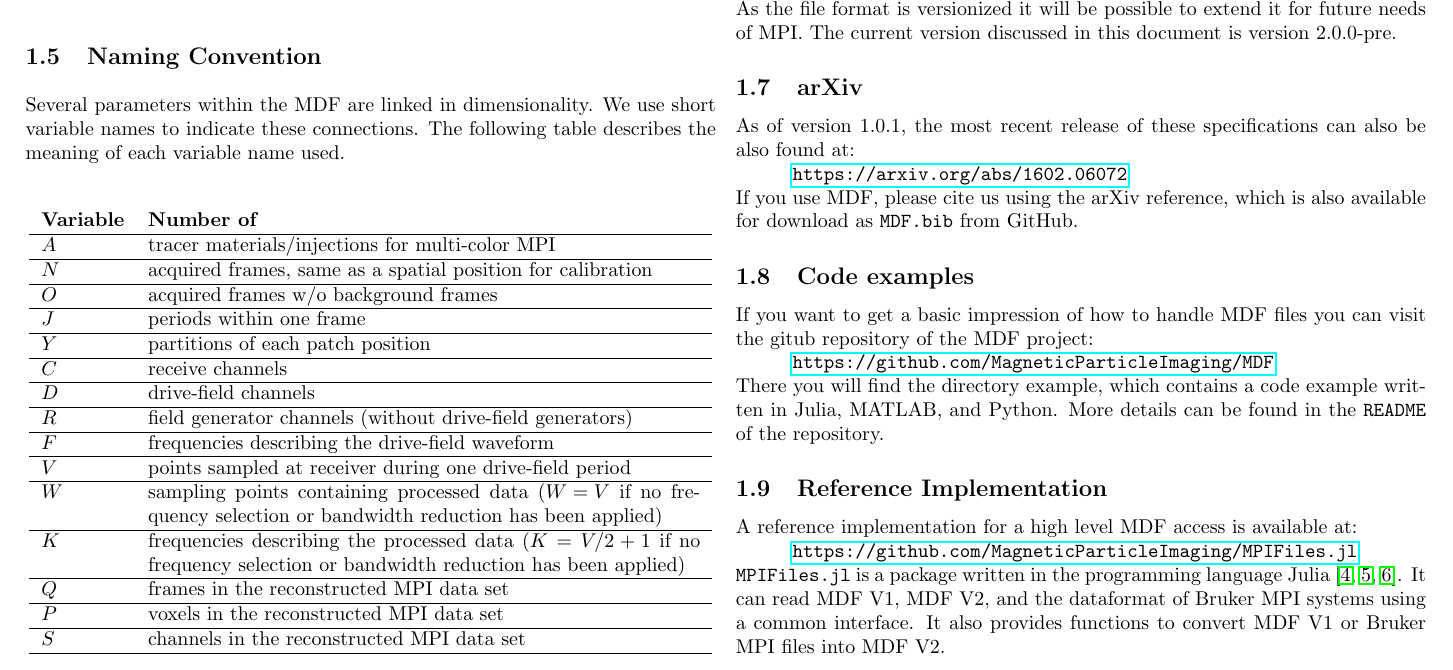
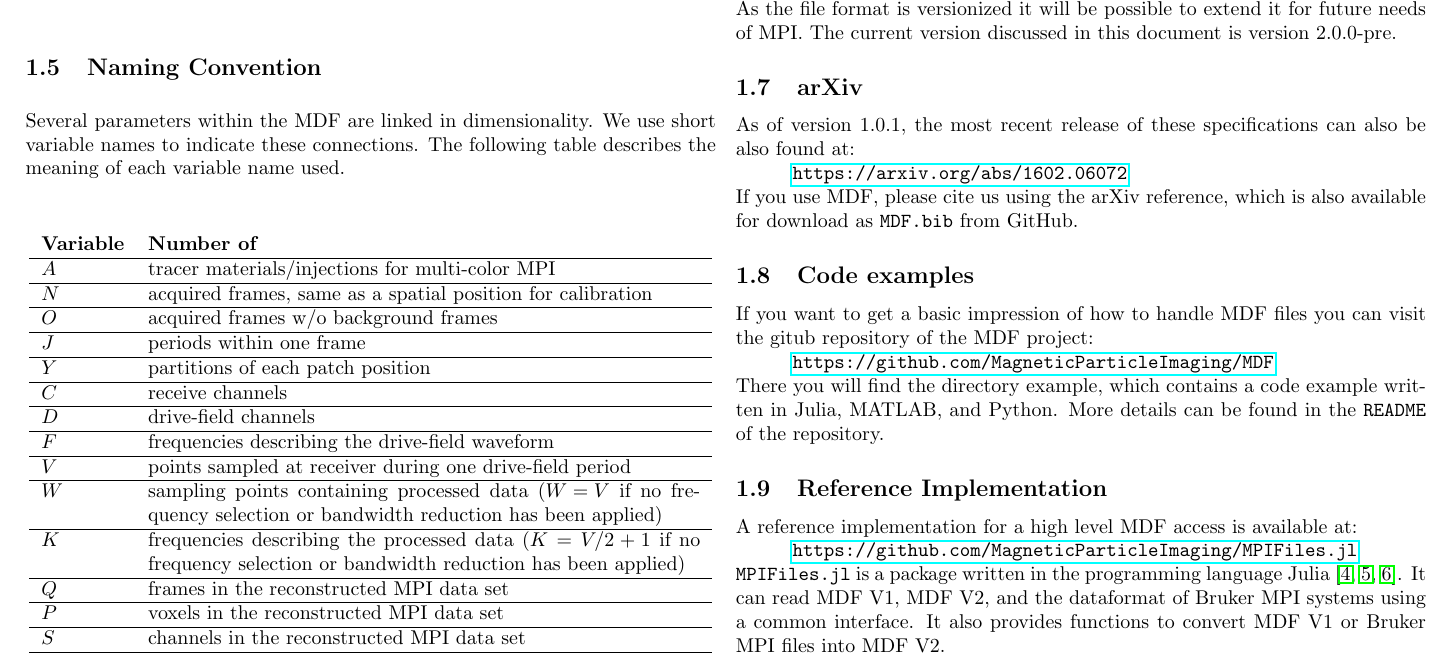
Before and after one commit to MagneticParticleImaging/MDF, a LaTeX paper (specification/MDF.tex): part of page 3 of 14, cut so that both start at the same text. Compiled offline with pdfLaTeX.

Commit message:
remove R dimension

```diff
--- a/specification/MDF.tex
+++ b/specification/MDF.tex
@@ -144,7 +144,7 @@ Several parameters within the MDF are linked in dimensionality. We use short var
 		$Y$ &  partitions of each patch position\\ \hline
 		$C$ &  receive channels \\ \hline
 		$D$ &  drive-field channels \\ \hline
-		$R$ &  field generator channels (without drive-field generators) \\ \hline
+		%$R$ &  field generator channels (without drive-field generators) \\ \hline
 		$F$ &  frequencies describing the drive-field waveform \\ \hline
 		$V$ &  points sampled at receiver during one drive-field period\\ \hline
 		$W$ &  sampling points containing processed data (\mbox{$W=V$} if no frequency selection or bandwidth reduction has been applied)\\ \hline
```
Also changed, not shown: specification/MDF.pdf.
